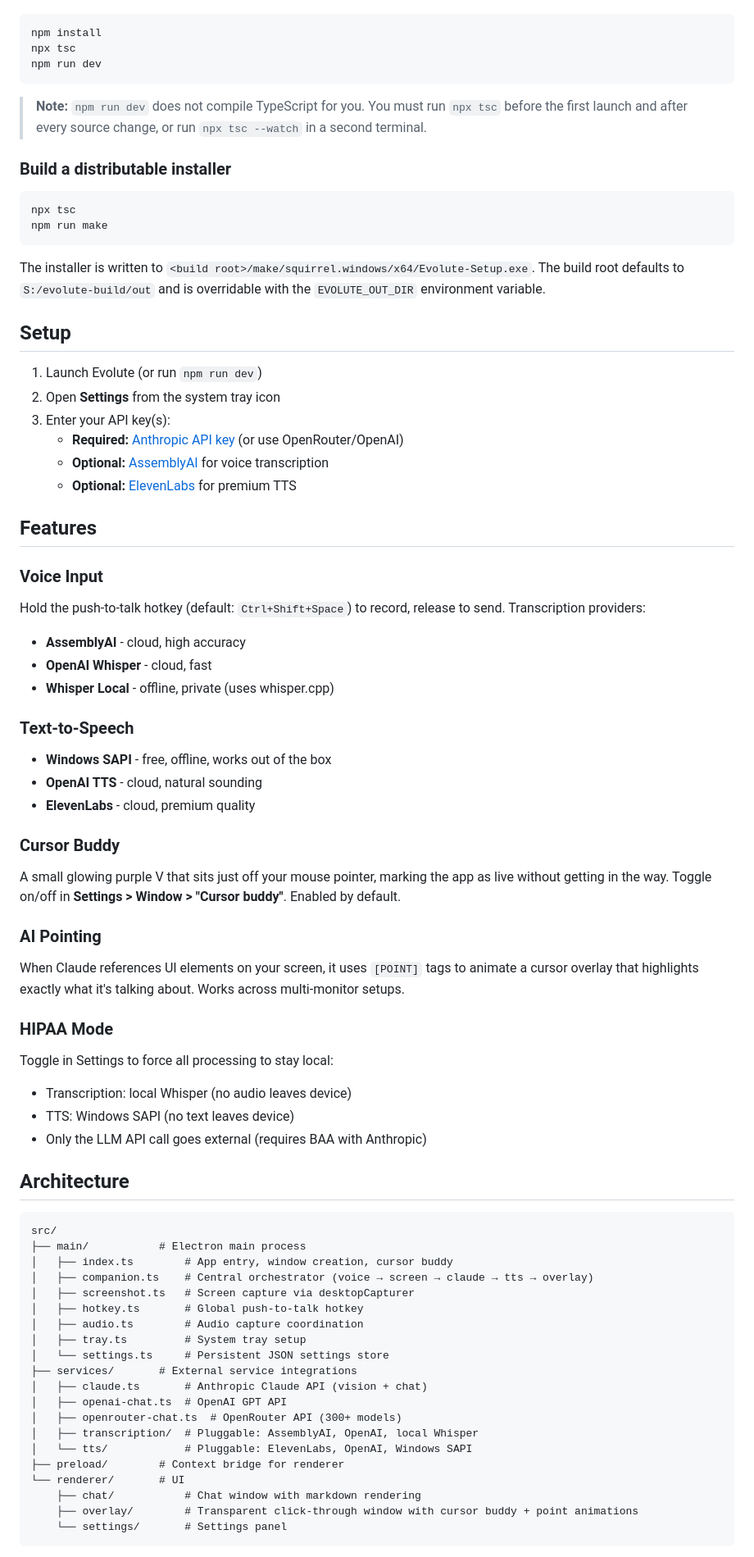
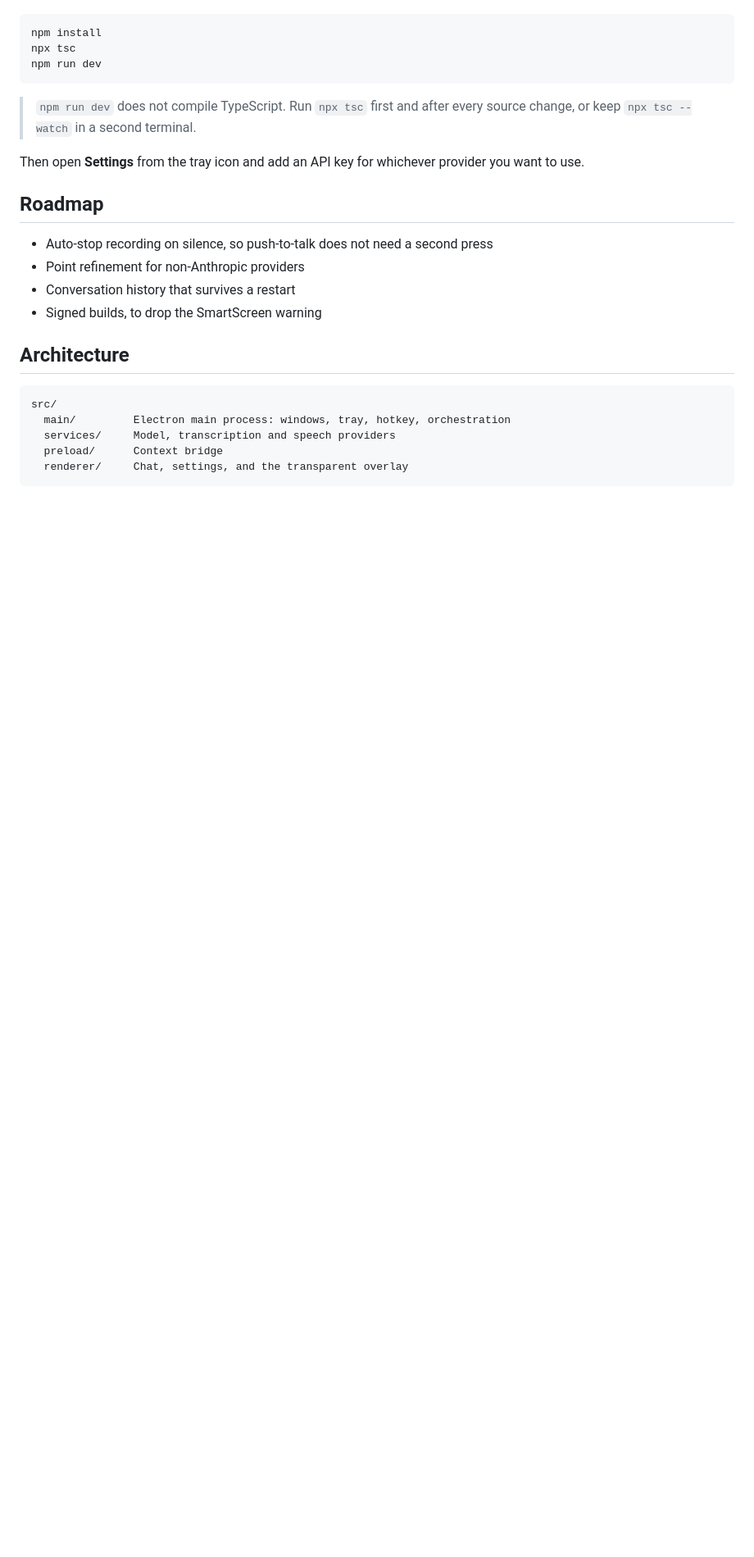
Before and after one commit to SafiUllahAdam/evolute, a Markdown page: README.md, the part around one of its changes. Shown at 82% size. GitHub-like rendering; blank space fills up the shorter version.

````diff
--- a/README.md
+++ b/README.md
@@ -30,78 +91,26 @@ npx tsc
 npm run dev
 ```
 
-> **Note:** `npm run dev` does not compile TypeScript for you. You must run `npx tsc` before the first launch and after every source change, or run `npx tsc --watch` in a second terminal.
+> `npm run dev` does not compile TypeScript. Run `npx tsc` first and after every
+> source change, or keep `npx tsc --watch` in a second terminal.
 
-### Build a distributable installer
+Then open **Settings** from the tray icon and add an API key for whichever
+provider you want to use.
 
-```bash
-npx tsc
-npm run make
-```
+## Roadmap
 
-The installer is written to `<build root>/make/squirrel.windows/x64/Evolute-Setup.exe`. The build root defaults to `S:/evolute-build/out` and is overridable with the `EVOLUTE_OUT_DIR` environment variable.
-
-## Setup
-
-1. Launch Evolute (or run `npm run dev`)
-2. Open **Settings** from the system tray icon
-3. Enter your API key(s):
-   - **Required:** [Anthropic API key](https://console.anthropic.com/) (or use OpenRouter/OpenAI)
-   - **Optional:** [AssemblyAI](https://www.assemblyai.com/) for voice transcription
-   - **Optional:** [ElevenLabs](https://elevenlabs.io/) for premium TTS
-
-## Features
-
-### Voice Input
-
-Hold the push-to-talk hotkey (default: `Ctrl+Shift+Space`) to record, release to send. Transcription providers:
-- **AssemblyAI** - cloud, high accuracy
-- **OpenAI Whisper** - cloud, fast
-- **Whisper Local** - offline, private (uses whisper.cpp)
-
-### Text-to-Speech
-
-- **Windows SAPI** - free, offline, works out of the box
-- **OpenAI TTS** - cloud, natural sounding
-- **ElevenLabs** - cloud, premium quality
-
-### Cursor Buddy
-
-A small glowing purple V that sits just off your mouse pointer, marking the app as live without getting in the way. Toggle on/off in **Settings > Window > "Cursor buddy"**. Enabled by default.
-
-### AI Pointing
-
-When Claude references UI elements on your screen, it uses `[POINT]` tags to animate a cursor overlay that highlights exactly what it's talking about. Works across multi-monitor setups.
-
-### HIPAA Mode
-
-Toggle in Settings to force all processing to stay local:
-- Transcription: local Whisper (no audio leaves device)
-- TTS: Windows SAPI (no text leaves device)
-- Only the LLM API call goes external (requires BAA with Anthropic)
+- Auto-stop recording on silence, so push-to-talk does not need a second press
+- Point refinement for non-Anthropic providers
+- Conversation history that survives a restart
+- Signed builds, to drop the SmartScreen warning
 
 ## Architecture
 
 ```
 src/
-├── main/           # Electron main process
-│   ├── index.ts        # App entry, window creation, cursor buddy
-│   ├── companion.ts    # Central orchestrator (voice → screen → claude → tts → overlay)
-│   ├── screenshot.ts   # Screen capture via desktopCapturer
-│   ├── hotkey.ts       # Global push-to-talk hotkey
-│   ├── audio.ts        # Audio capture coordination
-│   ├── tray.ts         # System tray setup
-│   └── settings.ts     # Persistent JSON settings store
-├── services/       # External service integrations
-│   ├── claude.ts       # Anthropic Claude API (vision + chat)
-│   ├── openai-chat.ts  # OpenAI GPT API
-│   ├── openrouter-chat.ts  # OpenRouter API (300+ models)
-│   ├── transcription/  # Pluggable: AssemblyAI, OpenAI, local Whisper
-│   └── tts/            # Pluggable: ElevenLabs, OpenAI, Windows SAPI
-├── preload/        # Context bridge for renderer
-└── renderer/       # UI
-    ├── chat/           # Chat window with markdown rendering
-    ├── overlay/        # Transparent click-through window with cursor buddy + point animations
-    └── settings/       # Settings panel
+  main/         Electron main process: windows, tray, hotkey, orchestration
+  services/     Model, transcription and speech providers
+  preload/      Context bridge
+  renderer/     Chat, settings, and the transparent overlay
 ```
 
````
Also changed, not shown: other parts of README.md (+80 -20 lines).
